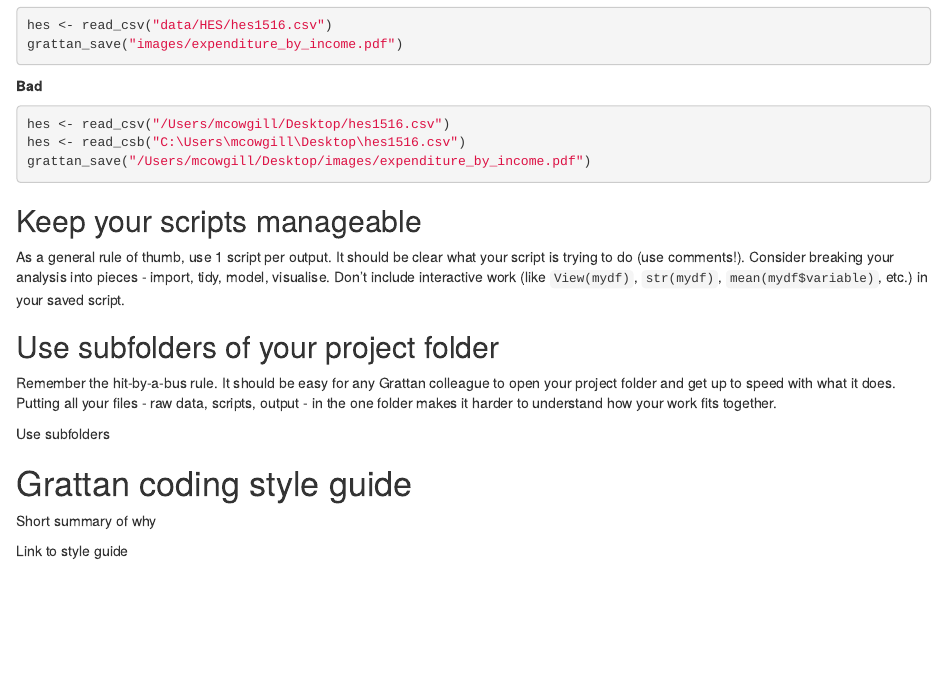
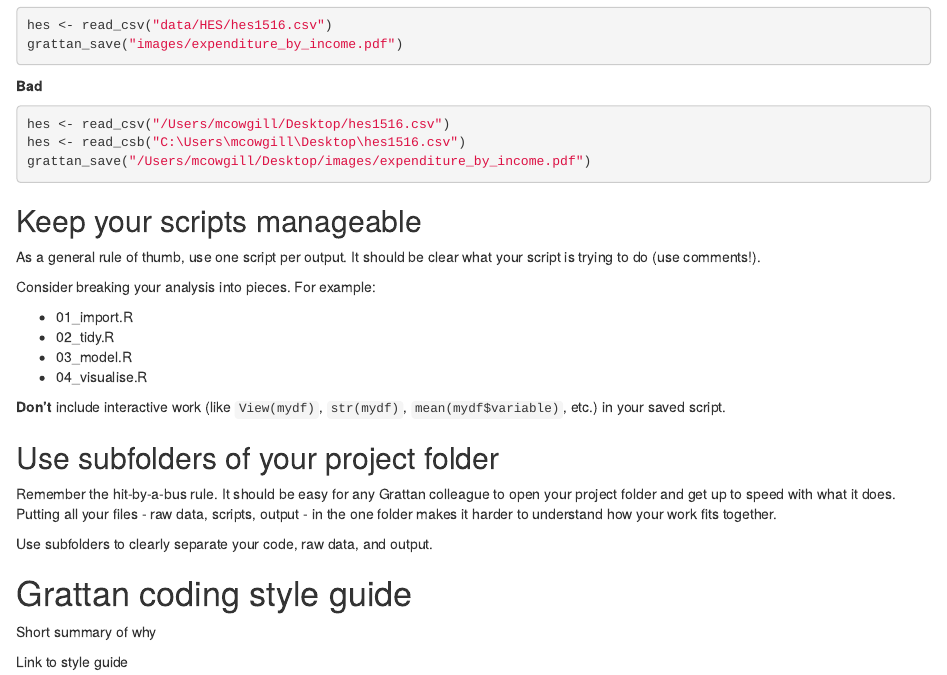
Before and after one commit to grattan/R_at_Grattan, an R Markdown document (01_Using_R_at_Grattan.Rmd): the page in a window 1100 px wide, from 580 px down. Rendered offline with R 4.5, knitr and Pandoc, with nearby package versions.

Commit message:
elaborate on 1 script per output instructions

```diff
--- a/01_Using_R_at_Grattan.Rmd
+++ b/01_Using_R_at_Grattan.Rmd
@@ -53,15 +53,23 @@ grattan_save("/Users/mcowgill/Desktop/images/expenditure_by_income.pdf")
 
 ## Keep your scripts manageable
 
-As a general rule of thumb, use 1 script per output. It should be clear what your script is trying to do (use comments!).
-Consider breaking your analysis into pieces - import, tidy, model, visualise.
-Don't include interactive work (like `View(mydf)`, `str(mydf)`, `mean(mydf$variable)`, etc.) in your saved script.
+As a general rule of thumb, use one script per output. It should be clear what your script is trying to do (use comments!).
+
+Consider breaking your analysis into pieces. For example:
+
+- 01_import.R
+- 02_tidy.R
+- 03_model.R
+- 04_visualise.R
+
+
+**Don't** include interactive work (like `View(mydf)`, `str(mydf)`, `mean(mydf$variable)`, etc.) in your saved script.
 
 ## Use subfolders of your project folder
 
 Remember the hit-by-a-bus rule. It should be easy for any Grattan colleague to open your project folder and get up to speed with what it does. Putting all your files - raw data, scripts, output - in the one folder makes it harder to understand how your work fits together.
 
-Use subfolders
+Use subfolders to clearly separate your code, raw data, and output.
 
 
 # Grattan coding style guide
```
